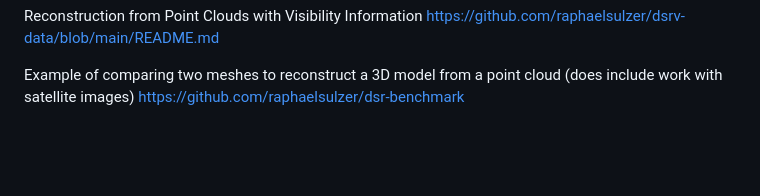
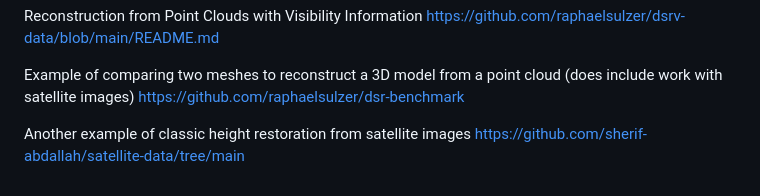
Before and after one commit to CAPOJ/UNET-roofs, a Markdown page: README.md, the part around the change. Drawn GitHub-style; blank space fills up the shorter version.

Commit message:
'classic'

```diff
--- a/README.md
+++ b/README.md
@@ -76,3 +76,6 @@ https://github.com/raphaelsulzer/dsrv-data/blob/main/README.md
 
 Example of comparing two meshes to reconstruct a 3D model from a point cloud (does include work with satellite images)
 https://github.com/raphaelsulzer/dsr-benchmark
+
+Another example of classic height restoration from satellite images
+https://github.com/sherif-abdallah/satellite-data/tree/main
```
